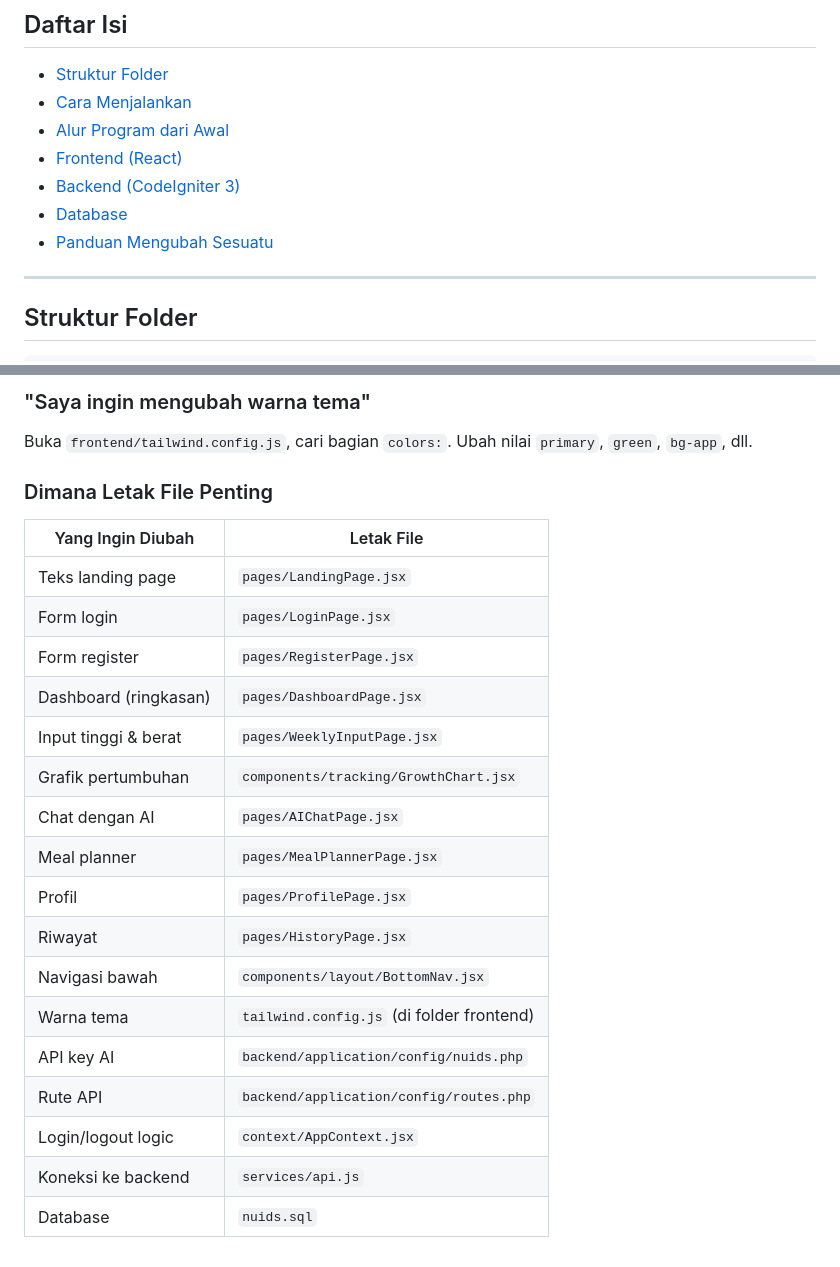
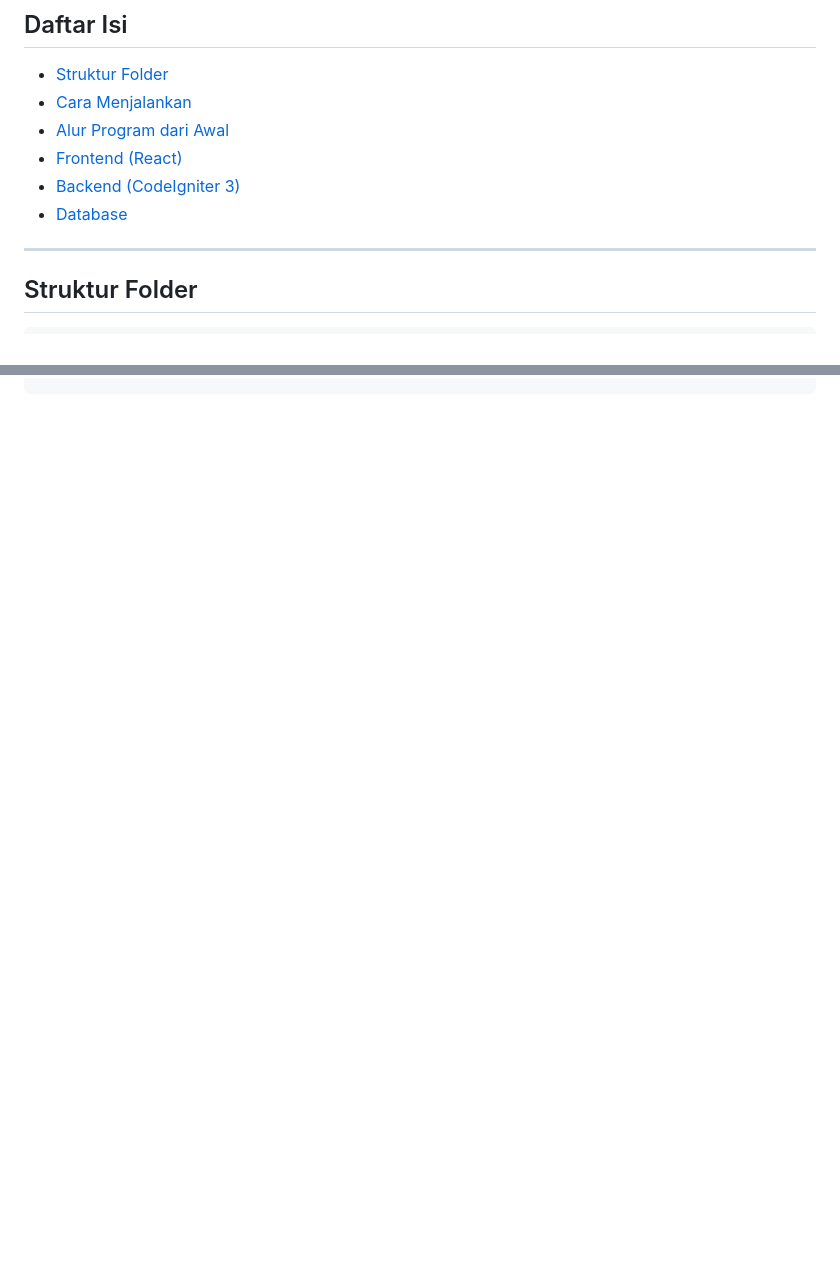
Before and after one commit to dhodhoo/nuids, a Markdown page: docs/NUIDS-DOKUMENTASI-PROYEK.md, 2 parts joined by grey strips. Drawn GitHub-style; blank space fills up the shorter version.

```diff
--- a/docs/NUIDS-DOKUMENTASI-PROYEK.md
+++ b/docs/NUIDS-DOKUMENTASI-PROYEK.md
@@ -12,7 +12,6 @@ Nuids adalah website untuk membantu orang tua memantau pertumbuhan anak, mendete
 - [Frontend (React)](#frontend-react)
 - [Backend (CodeIgniter 3)](#backend-codeigniter-3)
 - [Database](#database)
-- [Panduan Mengubah Sesuatu](#panduan-mengubah-sesuatu)
 
 ---
 
@@ -355,26 +300,0 @@ Kalau mau ganti warna garis, cari `stroke="#4CAF50"` atau `stroke="#58A5DA"`.
-### "Saya ingin mengubah warna tema"
-
-Buka `frontend/tailwind.config.js`, cari bagian `colors:`.
-Ubah nilai `primary`, `green`, `bg-app`, dll.
-
-### Dimana Letak File Penting
-
-| Yang Ingin Diubah | Letak File |
-|---|---|
-| Teks landing page | `pages/LandingPage.jsx` |
-| Form login | `pages/LoginPage.jsx` |
-| Form register | `pages/RegisterPage.jsx` |
-| Dashboard (ringkasan) | `pages/DashboardPage.jsx` |
-| Input tinggi & berat | `pages/WeeklyInputPage.jsx` |
-| Grafik pertumbuhan | `components/tracking/GrowthChart.jsx` |
-| Chat dengan AI | `pages/AIChatPage.jsx` |
-| Meal planner | `pages/MealPlannerPage.jsx` |
-| Profil | `pages/ProfilePage.jsx` |
-| Riwayat | `pages/HistoryPage.jsx` |
-| Navigasi bawah | `components/layout/BottomNav.jsx` |
-| Warna tema | `tailwind.config.js` (di folder frontend) |
-| API key AI | `backend/application/config/nuids.php` |
-| Rute API | `backend/application/config/routes.php` |
-| Login/logout logic | `context/AppContext.jsx` |
-| Koneksi ke backend | `services/api.js` |
-| Database | `nuids.sql` |
```
Also changed, not shown: other parts of docs/NUIDS-DOKUMENTASI-PROYEK.md (+0 -53 lines).
